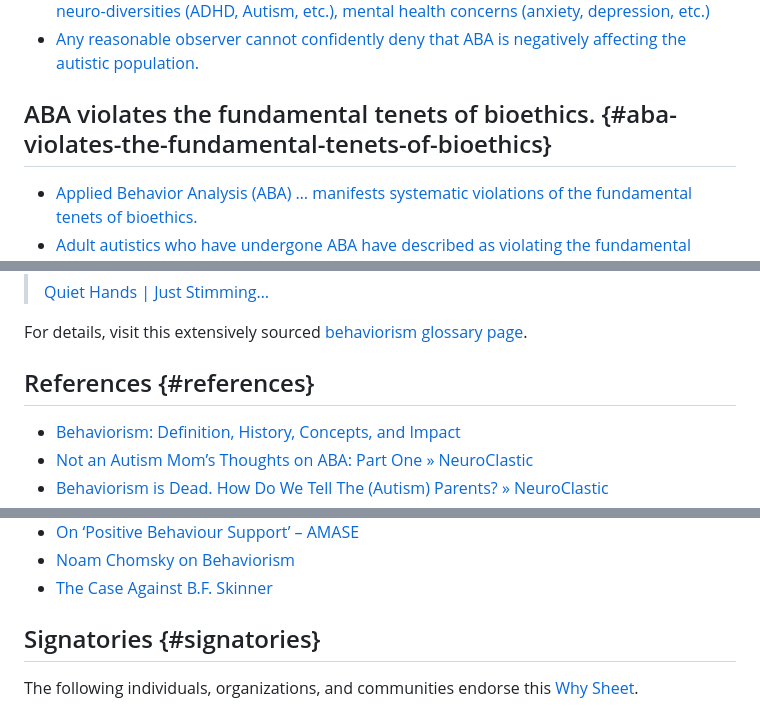
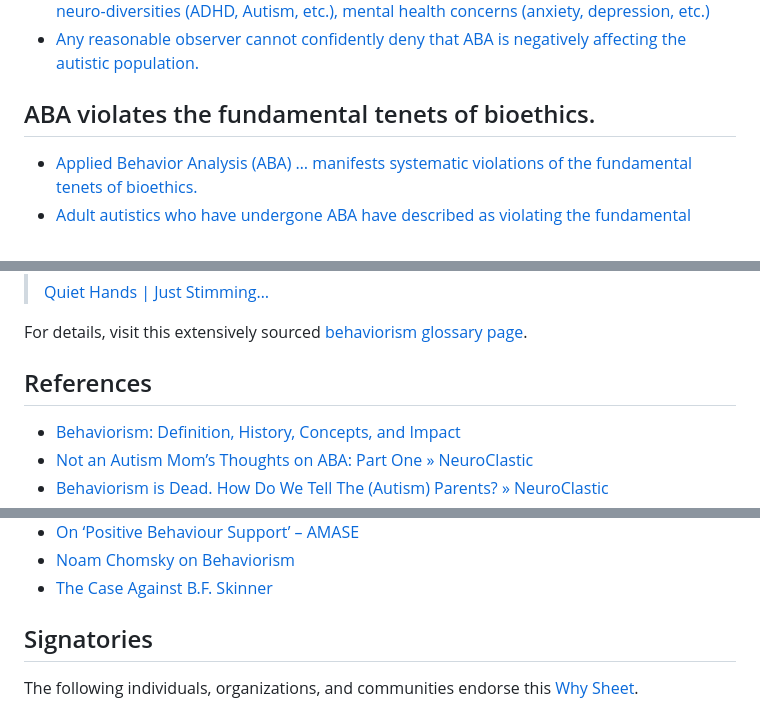
Before and after one commit to Stimpunks/Why-Sheets, a Markdown page: Behaviorism.md, 3 parts joined by grey strips. Drawn GitHub-style.

```diff
--- a/Behaviorism.md
+++ b/Behaviorism.md
@@ -52,7 +52,7 @@ Here's why:
 - [Behaviorism is harmful for vulnerable children, including those with developmental delays, neuro-diversities (ADHD, Autism, etc.), mental health concerns (anxiety, depression, etc.)](https://endseclusion.org/research/the-problem-with-behaviorism/)
 - [Any reasonable observer cannot confidently deny that ABA is negatively affecting the autistic population.](https://fortune.com/2022/05/13/autistic-community-reckoning-aba-therapy-rights-autism-insurance-private-equity-ariana-cernius/)
 
-## ABA violates the fundamental tenets of bioethics. {#aba-violates-the-fundamental-tenets-of-bioethics}
+## ABA violates the fundamental tenets of bioethics.
 
 - [Applied Behavior Analysis (ABA) … manifests systematic violations of the fundamental tenets of bioethics.](https://pubmed.ncbi.nlm.nih.gov/32336692/)
 - [Adult autistics who have undergone ABA have described as violating the fundamental tenets of bioethics, as well as the United Nation’s Convention on the Rights of Persons with Disabilities.](https://fortune.com/2022/05/13/autistic-community-reckoning-aba-therapy-rights-autism-insurance-private-equity-ariana-cernius/)
@@ -106,7 +106,7 @@ Here's why:
 
 For details, visit this extensively sourced [behaviorism glossary page](/?p=17693).
 
-## References {#references}
+## References
 
 - [Behaviorism: Definition, History, Concepts, and Impact](https://www.verywellmind.com/behavioral-psychology-4157183)
 - [Not an Autism Mom’s Thoughts on ABA: Part One » NeuroClastic](https://neuroclastic.com/2021/04/08/what-is-aba-and-does-it-work/)
@@ -135,7 +135,7 @@ For details, visit this extensively sourced [behaviorism glossary page](/?p=1769
 - [Noam Chomsky on Behaviorism](https://www.youtube.com/watch?v=OrQ0LfqxABM)
 - [The Case Against B.F. Skinner](https://chomsky.info/19711230/)
 
-## Signatories {#signatories}
+## Signatories
 
 The following individuals, organizations, and communities endorse this [Why Sheet](/?page_id=69263).
 
```
Also changed, not shown: other parts of Behaviorism.md (+7 -7 lines).
